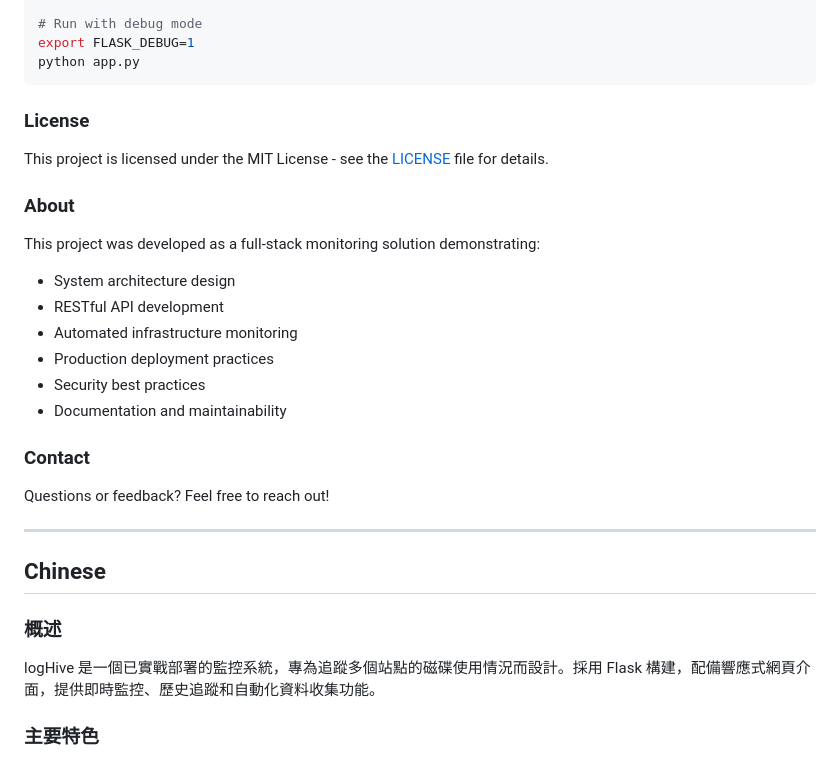
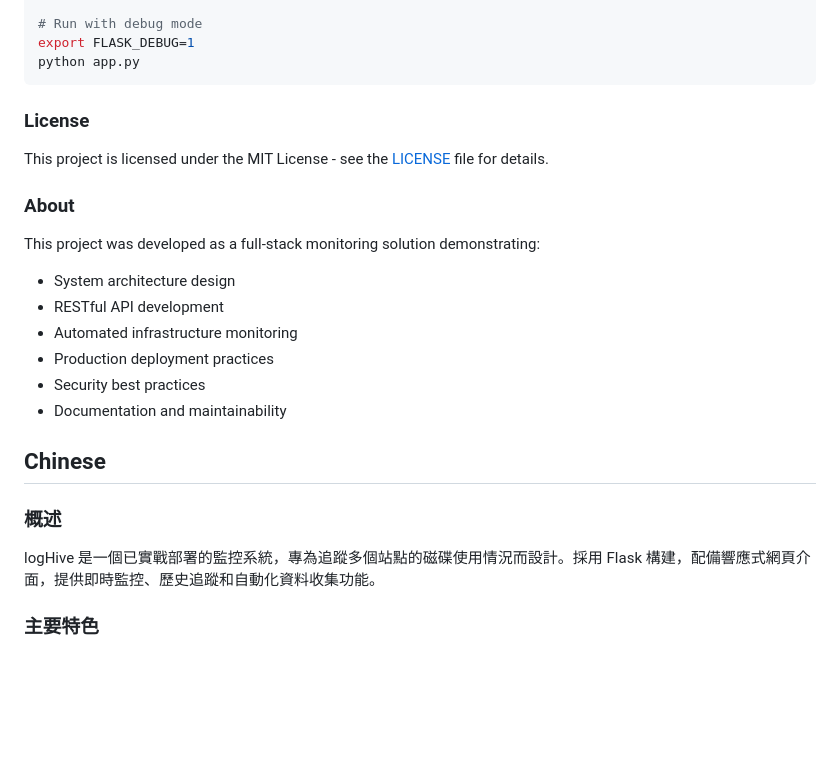
Before and after one commit to mile-chang/logHive, a Markdown page: README.md, the part around one of its changes. Rendered like a GitHub page; blank space fills up the shorter version.

Commit message:
docs: Remove empty lines and the "Contact" section from README.md.

````diff
--- a/README.md
+++ b/README.md
@@ -328,14 +328,9 @@ python app.py
 export FLASK_DEBUG=1
 python app.py
 ```
-
-
-
 ### License
 
 This project is licensed under the MIT License - see the [LICENSE](LICENSE) file for details.
-
-
 
 ### About
 
@@ -347,19 +342,11 @@ This project was developed as a full-stack monitoring solution demonstrating:
 - Security best practices
 - Documentation and maintainability
 
-
-### Contact
-
-Questions or feedback? Feel free to reach out!
-
----
-
 ## Chinese
 
 ### 概述
 
 logHive 是一個已實戰部署的監控系統，專為追蹤多個站點的磁碟使用情況而設計。採用 Flask 構建，配備響應式網頁介面，提供即時監控、歷史追蹤和自動化資料收集功能。
-
 
 ### 主要特色
 
````
Also changed, not shown: other parts of README.md (+0 -1 lines).
